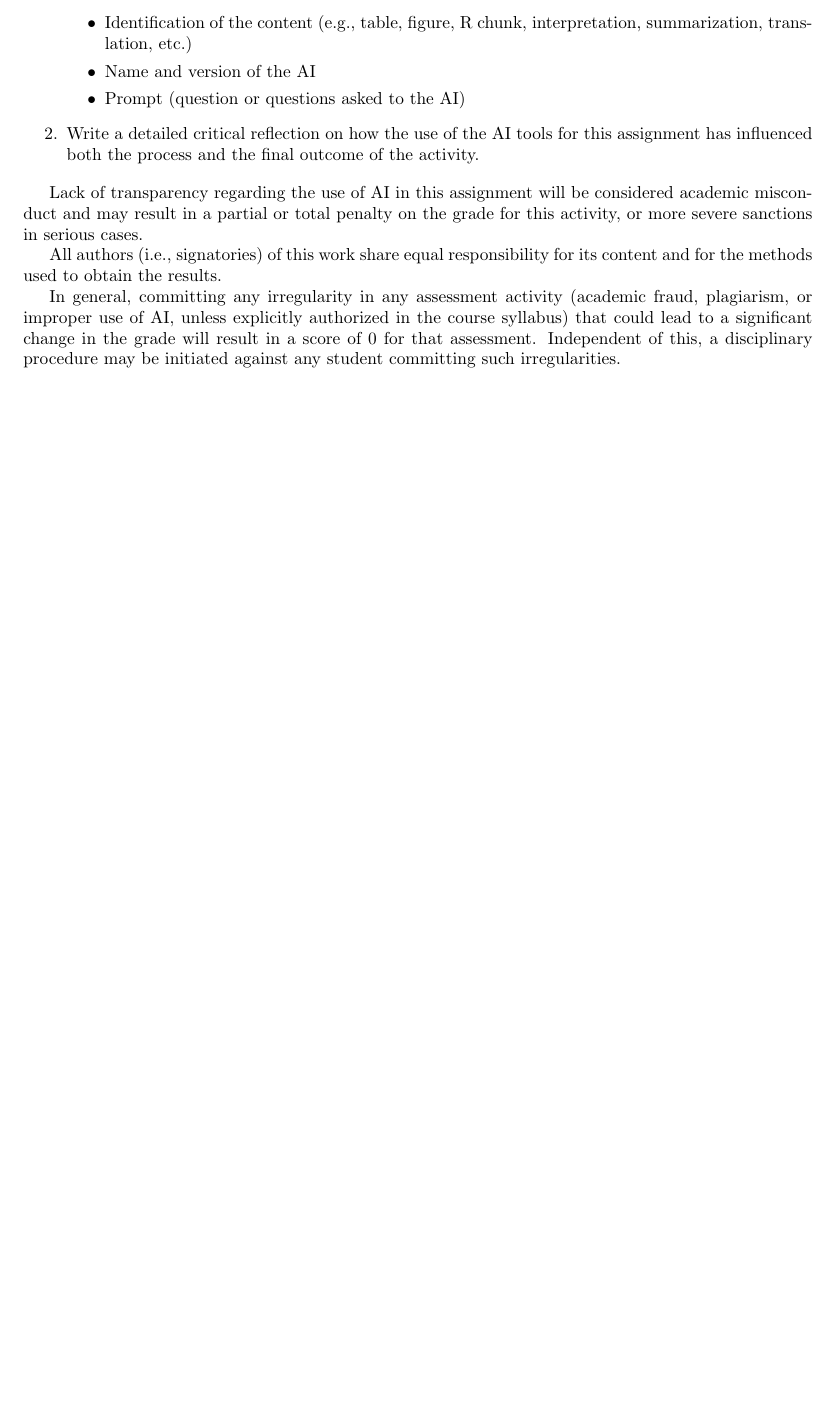
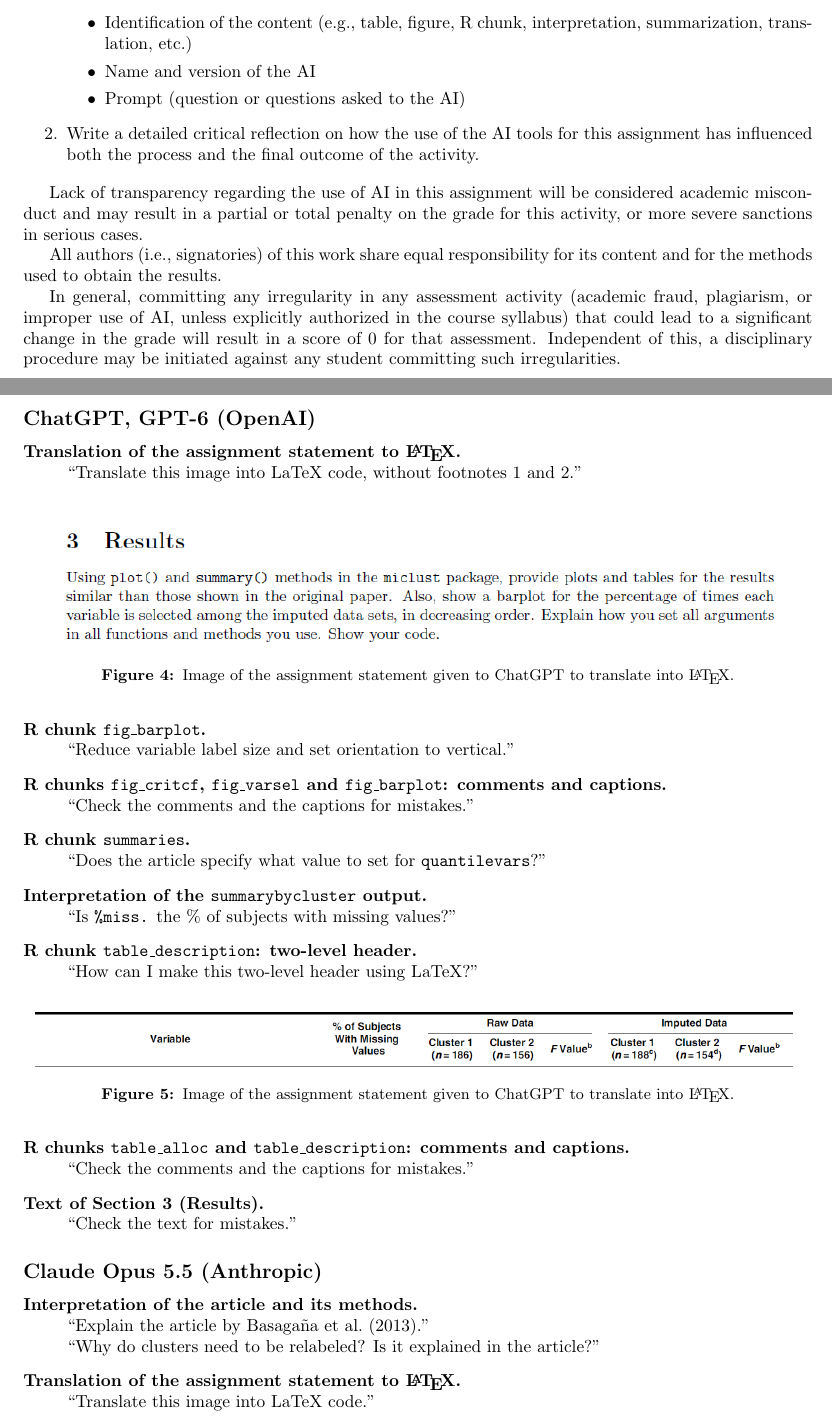
Before and after one commit to Elia2611/CienciesDeLaSalut, a LaTeX problem sheet (SHS_Assignment_1/SHSA1G05.tex): part of page 15 of 15 before the commit and two parts of pages 15 and 16 of 17 after it, the two joined at a grey line, cut so that both start at the same text, the shorter picture padded with empty space. Compiled offline with pdfLaTeX.

Commit message:
Use of AI

```diff
--- a/SHS_Assignment_1/SHSA1G05.tex
+++ b/SHS_Assignment_1/SHSA1G05.tex
@@ -805,3 +805,57 @@ Lack of transparency regarding the use of AI in this assignment will be consider
 All authors (i.e., signatories) of this work share equal responsibility for its content and for the methods used to obtain the results.
 
 In general, committing any irregularity in any assessment activity (academic fraud, plagiarism, or improper use of AI, unless explicitly authorized in the course syllabus) that could lead to a significant change in the grade will result in a score of 0 for that assessment. Independent of this, a disciplinary procedure may be initiated against any student committing such irregularities.
+
+
+
+\subsection*{ChatGPT, GPT-6 (OpenAI)}
+
+\begin{description}
+  \item[Translation of the assignment statement to \LaTeX{}.] \hfill \\
+  ``Translate this image into LaTeX code, without footnotes 1 and 2.''
+\begin{figure}[H]
+  \centering
+  \includegraphics[width=1\textwidth]{figure/fig_ai-1.png}
+  \caption{Image of the assignment statement given to ChatGPT to translate into \LaTeX{}.}
+  \label{fig:fig_ai}
+\end{figure}
+
+
+  \item[R chunk \texttt{fig\_barplot}.] \hfill \\
+  ``Reduce variable label size and set orientation to vertical.''
+
+  \item[R chunks \texttt{fig\_critcf}, \texttt{fig\_varsel} and \texttt{fig\_barplot}: comments and captions.] \hfill \\
+  ``Check the comments and the captions for mistakes.''
+
+
+  \item[R chunk \texttt{summaries}.] \hfill \\
+  ``Does the article specify what value to set for \texttt{quantilevars}?''
+
+  \item[Interpretation of the \texttt{summarybycluster} output.] \hfill \\
+  ``Is \texttt{\%miss.} the \% of subjects with missing values?''
+
+  \item[R chunk \texttt{table\_description}: two-level header.] \hfill \\
+  ``How can I make this two-level header using LaTeX?''
+  \begin{figure}[H]
+  \centering
+  \includegraphics[width=1\textwidth]{figure/fig_ai-2.png}
+  \caption{Image of the assignment statement given to ChatGPT to translate into \LaTeX{}.}
+  \label{fig:fig_ai2}
+\end{figure}
+
+  \item[R chunks \texttt{table\_alloc} and \texttt{table\_description}: comments and captions.] \hfill \\
+  ``Check the comments and the captions for mistakes.''
+
+  \item[Text of Section 3 (Results).] \hfill \\
+  ``Check the text for mistakes.''
+\end{description}
+
+\subsection*{Claude Opus 5.5 (Anthropic)}
+
+\begin{description}
+  \item[Interpretation of the article and its methods.] \hfill \\
+  ``Explain the article by Basaga\~na et al.\ (2013).''\\
+  ``Why do clusters need to be relabeled? Is it explained in the article?''
+
+    \item[Translation of the assignment statement to \LaTeX{}.] \hfill \\
+  ``Translate this image into LaTeX code.''
@@ -807,0 +866,2 @@ In general, committing any irregularity in any assessment activity (academic fra
+  \label{fig:fig_ai3}
+\end{figure}
```
Also changed, not shown: SHS_Assignment_1/SHSA1G05-concordance.tex (+1 -1 lines), SHS_Assignment_1/SHSA1G05.pdf, SHS_Assignment_1/figure/fig_ai-1.png (added), SHS_Assignment_1/figure/fig_ai-2.png (added), SHS_Assignment_1/figure/fig_ai-3.png (added), SHS_Assignment_1/SHSA1G05.tex (44 more changed lines), 9 other files.
